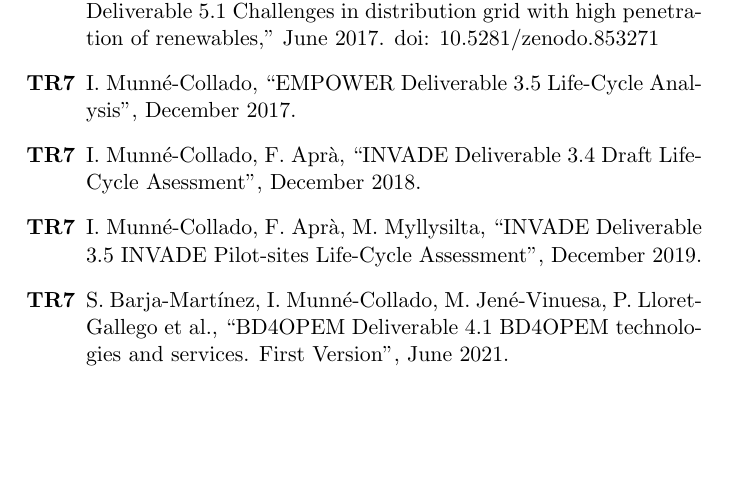
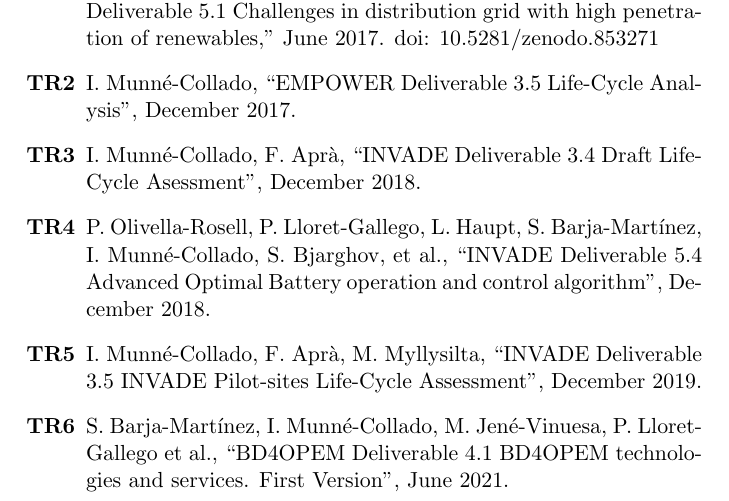
Before and after one commit to wobniarin/PhD_In, a LaTeX thesis (PhD_In.tex, which reads apendix/publicacions.tex): part of page 185 of 186, cut so that both start at the same text, the shorter picture padded with empty space. Compiled offline with pdfLaTeX.

Commit message:
including D54 invade

```diff
--- a/apendix/publicacions.tex
+++ b/apendix/publicacions.tex
@@ -107,8 +107,9 @@
 
 \begin{itemize}
 	\item[\textbf{TR1}] E. F. B\o{}dal, P. Crespo-del-Granado, H. Farahmand, M. Korp\aa{}s, P. Olivella-Rosell, I. Munn\'{e}-Collado, P. Lloret-Gallego, ``INVADE Deliverable 5.1 Challenges in distribution grid with high penetration of renewables," June 2017. doi: 10.5281/zenodo.853271
-	\item[\textbf{TR7}] I. Munn\'{e}-Collado, ``EMPOWER Deliverable 3.5 Life-Cycle Analysis", December 2017.
-	\item[\textbf{TR7}] I. Munn\'{e}-Collado, F. Apr\`{a}, ``INVADE Deliverable 3.4 Draft Life-Cycle Asessment", December 2018.
-	\item[\textbf{TR7}] I. Munn\'{e}-Collado, F. Apr\`{a}, M. Myllysilta, ``INVADE Deliverable 3.5 INVADE Pilot-sites Life-Cycle Assessment", December 2019.
-	\item[\textbf{TR7}] S. Barja-Mart\'{i}nez, I. Munn\'{e}-Collado, M. Jen\'{e}-Vinuesa, P. Lloret-Gallego et al., ``BD4OPEM Deliverable 4.1 BD4OPEM technologies and services. First Version", June 2021.
+	\item[\textbf{TR2}] I. Munn\'{e}-Collado, ``EMPOWER Deliverable 3.5 Life-Cycle Analysis", December 2017.
+	\item[\textbf{TR3}] I. Munn\'{e}-Collado, F. Apr\`{a}, ``INVADE Deliverable 3.4 Draft Life-Cycle Asessment", December 2018.
+	\item[\textbf{TR4}] P. Olivella-Rosell, P. Lloret-Gallego, L. Haupt, S. Barja-Mart\'{i}nez, I. Munn\'{e}-Collado, S. Bjarghov, et al., ``INVADE Deliverable 5.4 Advanced Optimal Battery operation and control algorithm", December 2018.
+	\item[\textbf{TR5}] I. Munn\'{e}-Collado, F. Apr\`{a}, M. Myllysilta, ``INVADE Deliverable 3.5 INVADE Pilot-sites Life-Cycle Assessment", December 2019.
+	\item[\textbf{TR6}] S. Barja-Mart\'{i}nez, I. Munn\'{e}-Collado, M. Jen\'{e}-Vinuesa, P. Lloret-Gallego et al., ``BD4OPEM Deliverable 4.1 BD4OPEM technologies and services. First Version", June 2021.
 \end{itemize}
```
